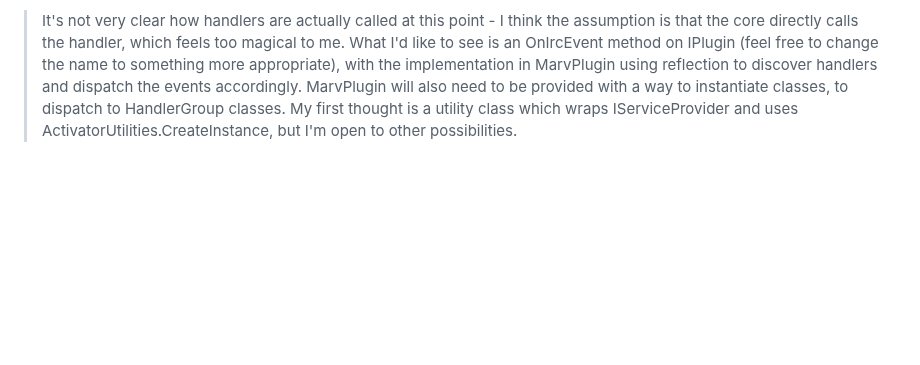
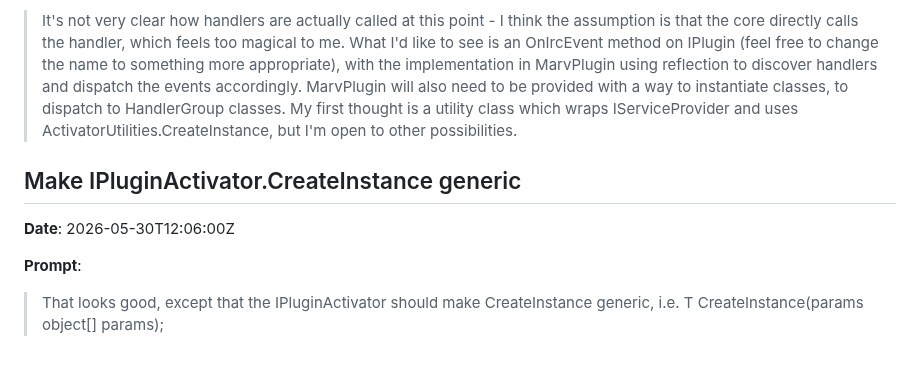
Before and after one commit to predakanga/marv, a Markdown page: docs/prompts.md, the part around the change. Rendered like a GitHub page; blank space fills up the shorter version.

```diff
--- a/docs/prompts.md
+++ b/docs/prompts.md
@@ -224,3 +224,11 @@
 > It's not very clear how handlers are actually called at this point - I think the assumption is that the core directly calls the handler, which feels too magical to me.
 > What I'd like to see is an OnIrcEvent method on IPlugin (feel free to change the name to something more appropriate), with the implementation in MarvPlugin using reflection to discover handlers and dispatch the events accordingly.
 > MarvPlugin will also need to be provided with a way to instantiate classes, to dispatch to HandlerGroup classes. My first thought is a utility class which wraps IServiceProvider and uses ActivatorUtilities.CreateInstance<T>, but I'm open to other possibilities.
+
+## Make IPluginActivator.CreateInstance generic
+
+**Date**: 2026-05-30T12:06:00Z
+
+**Prompt**:
+
+> That looks good, except that the IPluginActivator should make CreateInstance generic, i.e. T CreateInstance<T>(params object[] params);
```
Also changed, not shown: docs/plugin-api-draft.md (+5 -4 lines).
